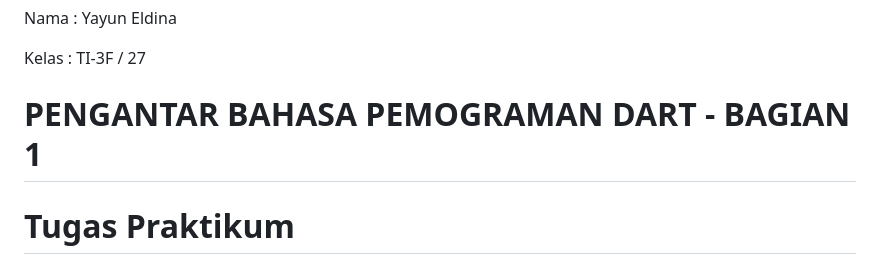
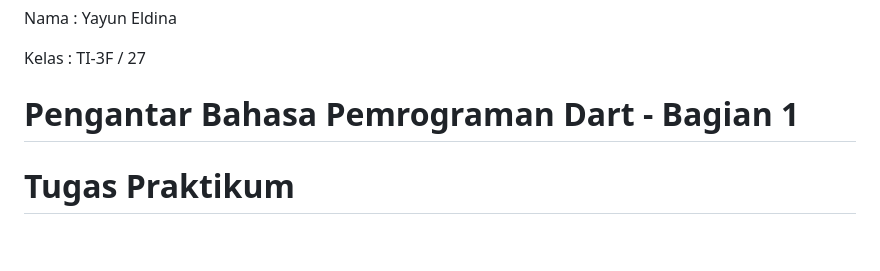
Before and after one commit to YayunEldina/27_2241720065_PemogramanMobile_2024, a Markdown page: Pertemuan 2/Laporan.md, the part around the change. Drawn GitHub-style; blank space fills up the shorter version.

Commit message:
Jobsheet 2 - Pengantar Bahasa Pemrograman Dart

```diff
--- a/Pertemuan 2/Laporan.md
+++ b/Pertemuan 2/Laporan.md
@@ -5,7 +5,7 @@ Nama    : Yayun Eldina
 
 Kelas   : TI-3F / 27
 
-# PENGANTAR BAHASA PEMOGRAMAN DART - BAGIAN 1
+# Pengantar Bahasa Pemrograman Dart - Bagian 1
 # Tugas Praktikum
 ## Soal 1
 Modifikasilah kode pada baris 3 di VS Code atau Editor Code favorit Anda berikut ini agar mendapatkan keluaran (output) sesuai yang diminta!
```
